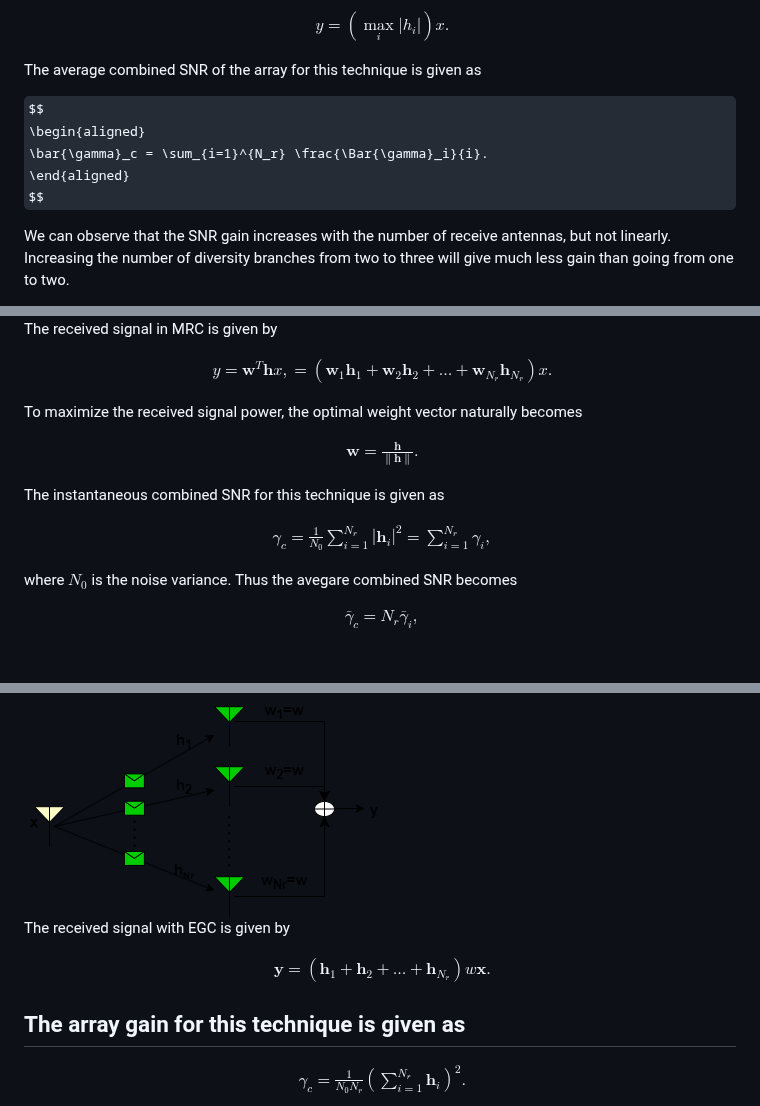
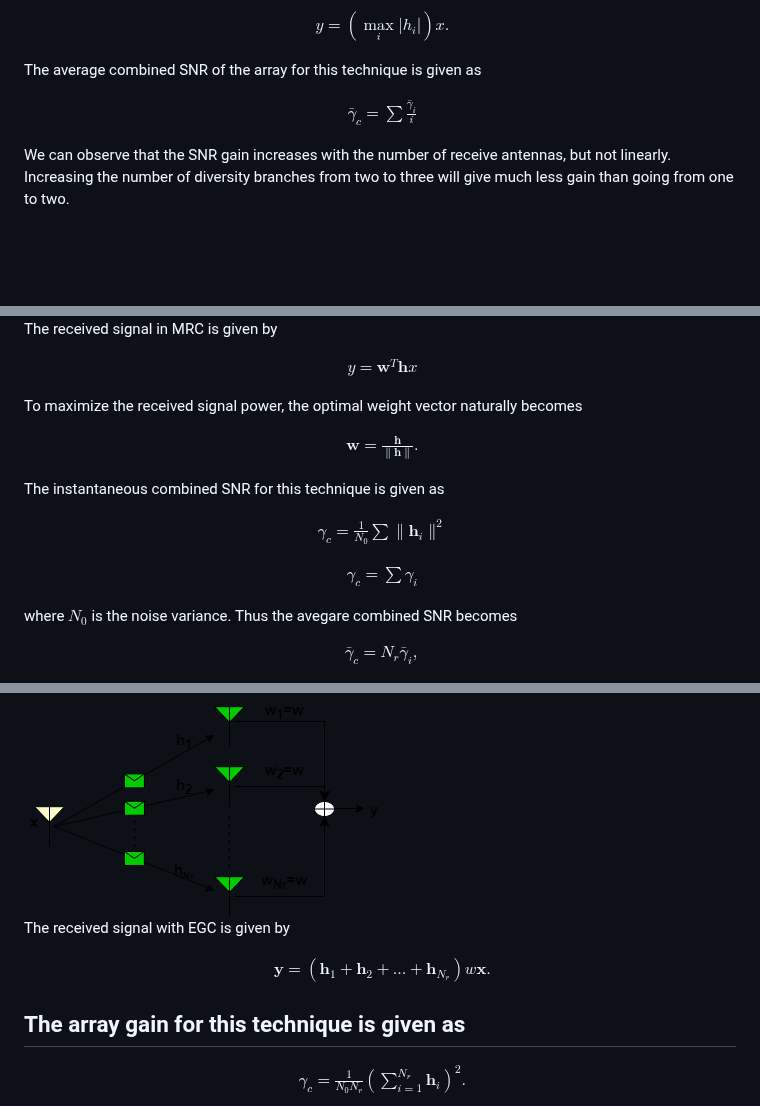
Before and after one commit to virtual-labs/exp-spatial-diversity-iiith, a Markdown page: experiment/theory.md, 3 parts joined by grey strips. Drawn GitHub-style; some formulas as TeX source; blank space fills up the shorter version.

```diff
--- a/experiment/theory.md
+++ b/experiment/theory.md
@@ -51,7 +51,7 @@ The average combined SNR of the array for this technique is given as
 
 $$
 \begin{aligned}
-\bar{\gamma}_c = \sum_{i=1}^{N_r} \frac{\Bar{\gamma}_i}{i}.
+\bar{\gamma}_c = \sum \frac{\bar{\gamma}_i}{i}
 \end{aligned}
 $$
 
@@ -74,7 +74,7 @@ The received signal in MRC is given by
 
 $$
 \begin{aligned}
-{y} = \mathbf{w}^T\mathbf{h}x,\nonumber=\left(\mathbf{w}_1\mathbf{h}_1 + \mathbf{w}_2\mathbf{h}_2 + \ldots+\mathbf{w}_{N_r}\mathbf{h}_{N_r}\right){x}.\nonumber
+y = \mathbf{w}^T\mathbf{h}x
 \end{aligned}
 $$
 
@@ -90,7 +90,13 @@ The instantaneous combined SNR for this technique is given as
 
 $$
 \begin{aligned}
-\gamma_c = \frac{1}{N_0}\sum_{i=1}^{N_r} |\mathbf{h}_i|^2=\sum_{i=1}^{N_r}\gamma_i,
+\gamma_c = \frac{1}{N_0} \sum \| \mathbf{h}_i \|^2
+\end{aligned}
+$$
+
+$$
+\begin{aligned}
+\gamma_c = \sum \gamma_i
 \end{aligned}
 $$
 
@@ -120,7 +126,7 @@ The received signal with EGC is given by
 
 $$
 \begin{aligned}
-\mathbf{y} = \left(\mathbf{h}_1 + \mathbf{h}_2 + \ldots+\mathbf{h}_{N_r}\right)w\mathbf{x}.\nonumber
+\mathbf{y} = \left(\mathbf{h}_1 + \mathbf{h}_2 + ...+\mathbf{h}_{N_r}\right)w\mathbf{x}.
 \end{aligned}
 $$
 
```
